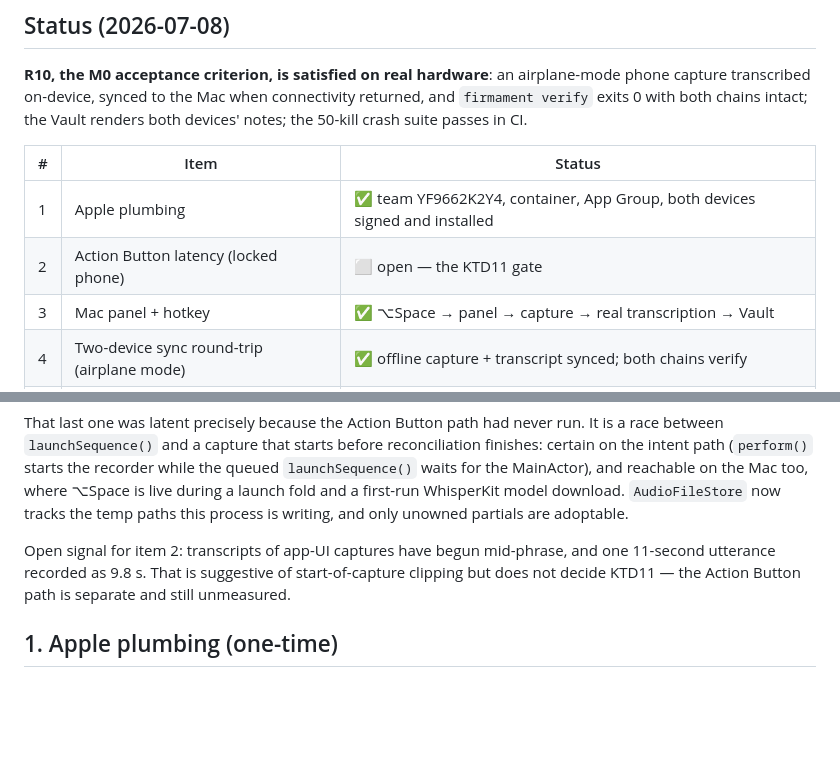
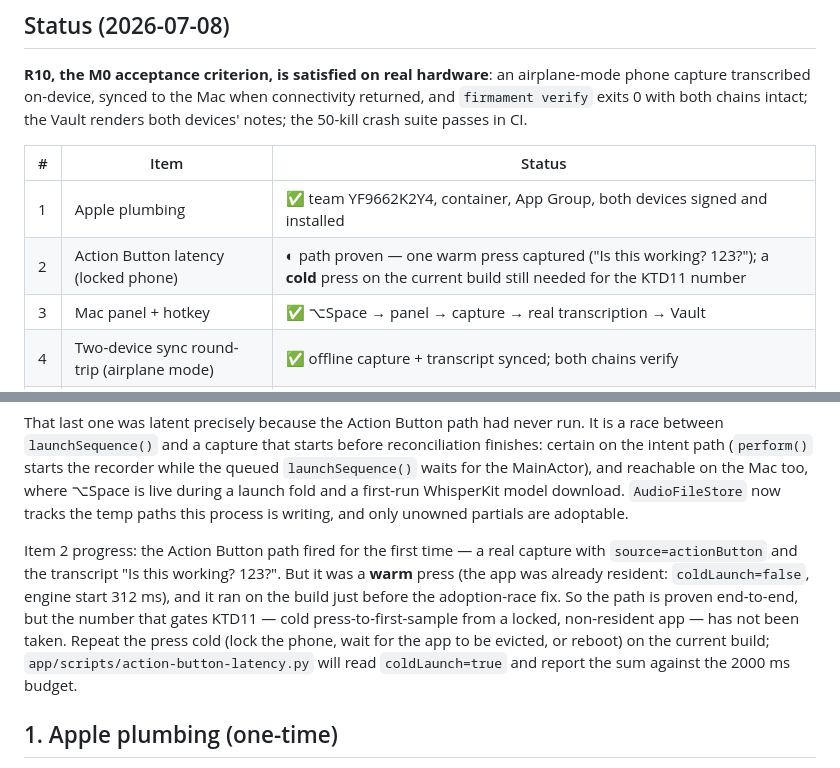
Before and after one commit to draphael89/Firmament, a Markdown page: docs/M0-OPERATOR-CHECKLIST.md, 2 parts joined by grey strips. GitHub-like rendering; blank space fills up the shorter version.

Commit message:
docs: first Action Button press captured (warm); cold measurement still open
Co-Authored-By: Claude Fable 5 <noreply@anthropic.com>

```diff
--- a/docs/M0-OPERATOR-CHECKLIST.md
+++ b/docs/M0-OPERATOR-CHECKLIST.md
@@ -14,7 +14,7 @@ the 50-kill crash suite passes in CI.
 | # | Item | Status |
 |---|---|---|
 | 1 | Apple plumbing | ✅ team YF9662K2Y4, container, App Group, both devices signed and installed |
-| 2 | Action Button latency (locked phone) | ⬜ open — the KTD11 gate |
+| 2 | Action Button latency (locked phone) | ◐ path proven — one warm press captured ("Is this working? 123?"); a **cold** press on the current build still needed for the KTD11 number |
 | 3 | Mac panel + hotkey | ✅ ⌥Space → panel → capture → real transcription → Vault |
 | 4 | Two-device sync round-trip (airplane mode) | ✅ offline capture + transcript synced; both chains verify |
 | 5 | One week of daily use | ⬜ in progress |
@@ -35,9 +35,14 @@ the MainActor), and reachable on the Mac too, where ⌥Space is live during a la
 first-run WhisperKit model download. `AudioFileStore` now tracks the temp paths this process is
 writing, and only unowned partials are adoptable.
 
-Open signal for item 2: transcripts of app-UI captures have begun mid-phrase, and one 11-second
-utterance recorded as 9.8 s. That is suggestive of start-of-capture clipping but does not
-decide KTD11 — the Action Button path is separate and still unmeasured.
+Item 2 progress: the Action Button path fired for the first time — a real capture with
+`source=actionButton` and the transcript "Is this working? 123?". But it was a **warm** press
+(the app was already resident: `coldLaunch=false`, engine start 312 ms), and it ran on the
+build just before the adoption-race fix. So the path is proven end-to-end, but the number that
+gates KTD11 — cold press-to-first-sample from a locked, non-resident app — has not been taken.
+Repeat the press cold (lock the phone, wait for the app to be evicted, or reboot) on the
+current build; `app/scripts/action-button-latency.py` will read `coldLaunch=true` and report the
+sum against the 2000 ms budget.
 
 ## 1. Apple plumbing (one-time)
 
```
